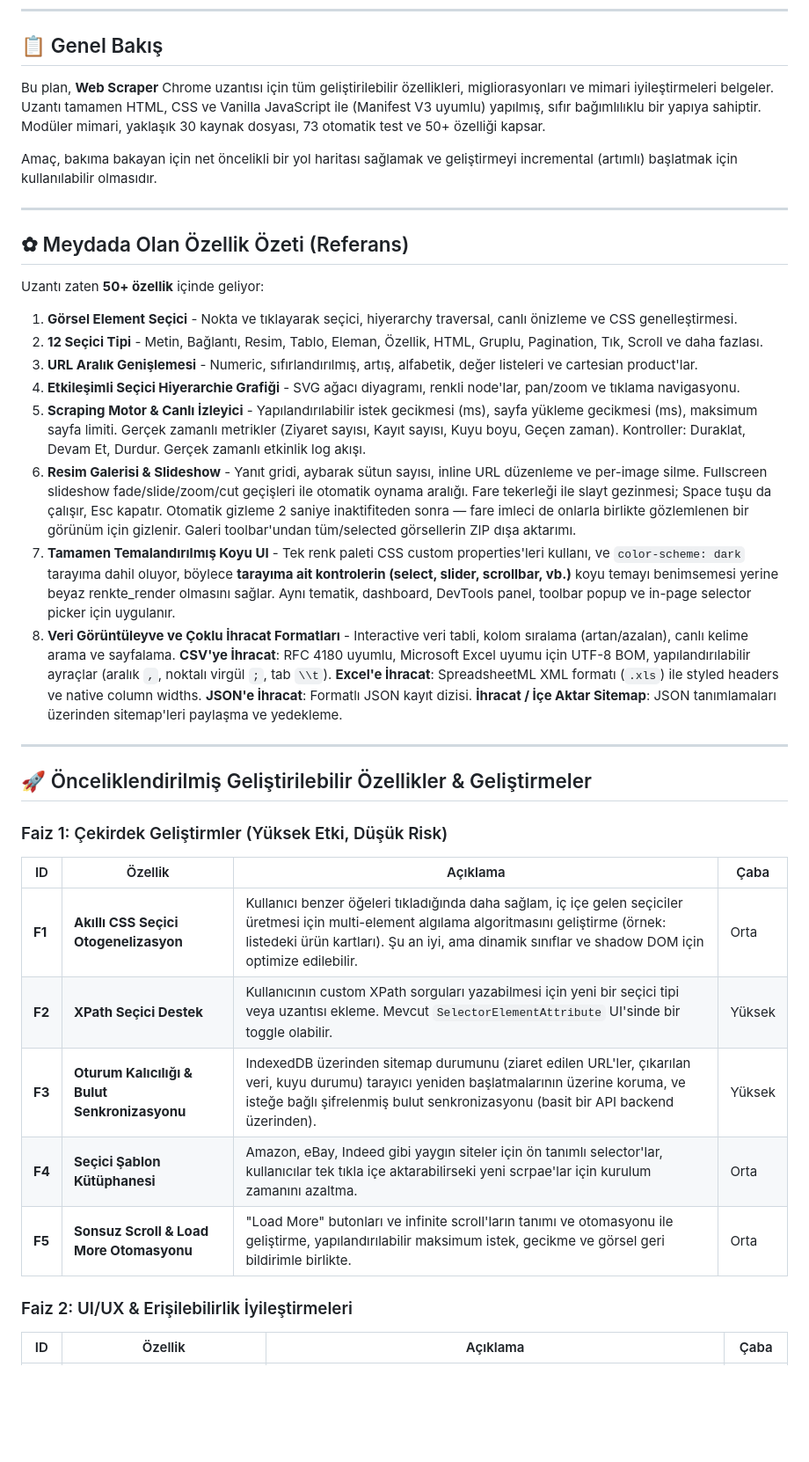
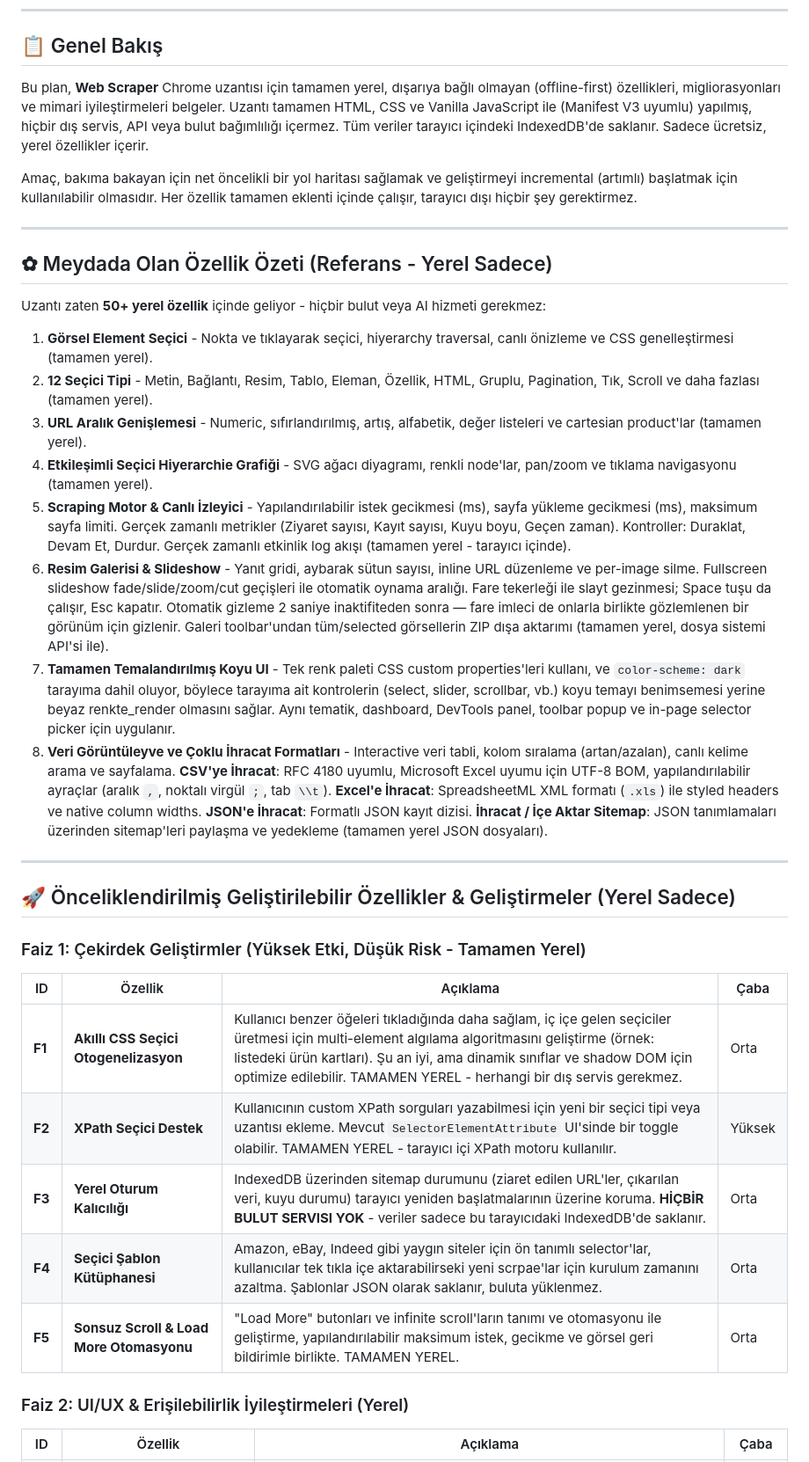
Before and after one commit to Webbhesap/Web-Scrape, a Markdown page: PLAN.md, the part around one of its changes. Shown at 88% size. GitHub-like rendering; blank space fills up the shorter version.

```diff
--- a/PLAN.md
+++ b/PLAN.md
@@ -8,40 +8,40 @@
 
 ## 📋 Genel Bakış
 
-Bu plan, **Web Scraper** Chrome uzantısı için tüm geliştirilebilir özellikleri, migliorasyonları ve mimari iyileştirmeleri belgeler. Uzantı tamamen HTML, CSS ve Vanilla JavaScript ile (Manifest V3 uyumlu) yapılmış, sıfır bağımlılıklu bir yapıya sahiptir. Modüler mimari, yaklaşık 30 kaynak dosyası, 73 otomatik test ve 50+ özelliği kapsar.
+Bu plan, **Web Scraper** Chrome uzantısı için tamamen yerel, dışarıya bağlı olmayan (offline-first) özellikleri, migliorasyonları ve mimari iyileştirmeleri belgeler. Uzantı tamamen HTML, CSS ve Vanilla JavaScript ile (Manifest V3 uyumlu) yapılmış, hiçbir dış servis, API veya bulut bağımlılığı içermez. Tüm veriler tarayıcı içindeki IndexedDB'de saklanır. Sadece ücretsiz, yerel özellikler içerir.
 
-Amaç, bakıma bakayan için net öncelikli bir yol haritası sağlamak ve geliştirmeyi incremental (artımlı) başlatmak için kullanılabilir olmasıdır.
+Amaç, bakıma bakayan için net öncelikli bir yol haritası sağlamak ve geliştirmeyi incremental (artımlı) başlatmak için kullanılabilir olmasıdır. Her özellik tamamen eklenti içinde çalışır, tarayıcı dışı hiçbir şey gerektirmez.
 
 ---
 
-## ✿ Meydada Olan Özellik Özeti (Referans)
+## ✿ Meydada Olan Özellik Özeti (Referans - Yerel Sadece)
 
-Uzantı zaten **50+ özellik** içinde geliyor:
+Uzantı zaten **50+ yerel özellik** içinde geliyor - hiçbir bulut veya AI hizmeti gerekmez:
 
-1. **Görsel Element Seçici** - Nokta ve tıklayarak seçici, hiyerarchy traversal, canlı önizleme ve CSS genelleştirmesi.
-2. **12 Seçici Tipi** - Metin, Bağlantı, Resim, Tablo, Eleman, Özellik, HTML, Gruplu, Pagination, Tık, Scroll ve daha fazlası.
-3. **URL Aralık Genişlemesi** - Numeric, sıfırlandırılmış, artış, alfabetik, değer listeleri ve cartesian product'lar.
-4. **Etkileşimli Seçici Hiyerarchie Grafiği** - SVG ağacı diyagramı, renkli node'lar, pan/zoom ve tıklama navigasyonu.
-5. **Scraping Motor & Canlı İzleyici** - Yapılandırılabilir istek gecikmesi (ms), sayfa yükleme gecikmesi (ms), maksimum sayfa limiti. Gerçek zamanlı metrikler (Ziyaret sayısı, Kayıt sayısı, Kuyu boyu, Geçen zaman). Kontroller: Duraklat, Devam Et, Durdur. Gerçek zamanlı etkinlik log akışı.
-6. **Resim Galerisi & Slideshow** - Yanıt gridi, aybarak sütun sayısı, inline URL düzenleme ve per-image silme. Fullscreen slideshow fade/slide/zoom/cut geçişleri ile otomatik oynama aralığı. Fare tekerleği ile slayt gezinmesi; Space tuşu da çalışır, Esc kapatır. Otomatik gizleme 2 saniye inaktifiteden sonra — fare imleci de onlarla birlikte gözlemlenen bir görünüm için gizlenir. Galeri toolbar'undan tüm/selected görsellerin ZIP dışa aktarımı.
-7. **Tamamen Temalandırılmış Koyu UI** - Tek renk paleti CSS custom properties'leri kullanı, ve `color-scheme: dark` tarayıma dahil oluyor, böylece **tarayıma ait kontrolerin (select, slider, scrollbar, vb.)** koyu temayı benimsemesi yerine beyaz renkte_render olmasını sağlar. Aynı tematik, dashboard, DevTools panel, toolbar popup ve in-page selector picker için uygulanır.
-8. **Veri Görüntüleyve ve Çoklu İhracat Formatları** - Interactive veri tabli, kolom sıralama (artan/azalan), canlı kelime arama ve sayfalama. **CSV'ye İhracat**: RFC 4180 uyumlu, Microsoft Excel uyumu için UTF-8 BOM, yapılandırılabilir ayraçlar (aralık `,`, noktalı virgül `;`, tab `\\t`). **Excel'e İhracat**: SpreadsheetML XML formatı (`.xls`) ile styled headers ve native column widths. **JSON'e İhracat**: Formatlı JSON kayıt dizisi. **İhracat / İçe Aktar Sitemap**: JSON tanımlamaları üzerinden sitemap'leri paylaşma ve yedekleme.
+1. **Görsel Element Seçici** - Nokta ve tıklayarak seçici, hiyerarchy traversal, canlı önizleme ve CSS genelleştirmesi (tamamen yerel).
+2. **12 Seçici Tipi** - Metin, Bağlantı, Resim, Tablo, Eleman, Özellik, HTML, Gruplu, Pagination, Tık, Scroll ve daha fazlası (tamamen yerel).
+3. **URL Aralık Genişlemesi** - Numeric, sıfırlandırılmış, artış, alfabetik, değer listeleri ve cartesian product'lar (tamamen yerel).
+4. **Etkileşimli Seçici Hiyerarchie Grafiği** - SVG ağacı diyagramı, renkli node'lar, pan/zoom ve tıklama navigasyonu (tamamen yerel).
+5. **Scraping Motor & Canlı İzleyici** - Yapılandırılabilir istek gecikmesi (ms), sayfa yükleme gecikmesi (ms), maksimum sayfa limiti. Gerçek zamanlı metrikler (Ziyaret sayısı, Kayıt sayısı, Kuyu boyu, Geçen zaman). Kontroller: Duraklat, Devam Et, Durdur. Gerçek zamanlı etkinlik log akışı (tamamen yerel - tarayıcı içinde).
+6. **Resim Galerisi & Slideshow** - Yanıt gridi, aybarak sütun sayısı, inline URL düzenleme ve per-image silme. Fullscreen slideshow fade/slide/zoom/cut geçişleri ile otomatik oynama aralığı. Fare tekerleği ile slayt gezinmesi; Space tuşu da çalışır, Esc kapatır. Otomatik gizleme 2 saniye inaktifiteden sonra — fare imleci de onlarla birlikte gözlemlenen bir görünüm için gizlenir. Galeri toolbar'undan tüm/selected görsellerin ZIP dışa aktarımı (tamamen yerel, dosya sistemi API'si ile).
+7. **Tamamen Temalandırılmış Koyu UI** - Tek renk paleti CSS custom properties'leri kullanı, ve `color-scheme: dark` tarayıma dahil oluyor, böylece tarayıma ait kontrolerin (select, slider, scrollbar, vb.) koyu temayı benimsemesi yerine beyaz renkte_render olmasını sağlar. Aynı tematik, dashboard, DevTools panel, toolbar popup ve in-page selector picker için uygulanır.
+8. **Veri Görüntüleyve ve Çoklu İhracat Formatları** - Interactive veri tabli, kolom sıralama (artan/azalan), canlı kelime arama ve sayfalama. **CSV'ye İhracat**: RFC 4180 uyumlu, Microsoft Excel uyumu için UTF-8 BOM, yapılandırılabilir ayraçlar (aralık `,`, noktalı virgül `;`, tab `\\t`). **Excel'e İhracat**: SpreadsheetML XML formatı (`.xls`) ile styled headers ve native column widths. **JSON'e İhracat**: Formatlı JSON kayıt dizisi. **İhracat / İçe Aktar Sitemap**: JSON tanımlamaları üzerinden sitemap'leri paylaşma ve yedekleme (tamamen yerel JSON dosyaları).
 
 ---
 
-## 🚀 Önceliklendirilmiş Geliştirilebilir Özellikler & Geliştirmeler
+## 🚀 Önceliklendirilmiş Geliştirilebilir Özellikler & Geliştirmeler (Yerel Sadece)
 
-### Faiz 1: Çekirdek Geliştirmler (Yüksek Etki, Düşük Risk)
+### Faiz 1: Çekirdek Geliştirmler (Yüksek Etki, Düşük Risk - Tamamen Yerel)
 
 | ID | Özellik | Açıklama | Çaba |
 |----|---------|----------|------|
-| **F1** | **Akıllı CSS Seçici Otogenelizasyon** | Kullanıcı benzer öğeleri tıkladığında daha sağlam, iç içe gelen seçiciler üretmesi için multi-element algılama algoritmasını geliştirme (örnek: listedeki ürün kartları). Şu an iyi, ama dinamik sınıflar ve shadow DOM için optimize edilebilir. | Orta |
-| **F2** | **XPath Seçici Destek** | Kullanıcının custom XPath sorguları yazabilmesi için yeni bir seçici tipi veya uzantısı ekleme. Mevcut `SelectorElementAttribute` UI'sinde bir toggle olabilir. | Yüksek |
-| **F3** | **Oturum Kalıcılığı & Bulut Senkronizasyonu** | IndexedDB üzerinden sitemap durumunu (ziaret edilen URL'ler, çıkarılan veri, kuyu durumu) tarayıcı yeniden başlatmalarının üzerine koruma, ve isteğe bağlı şifrelenmiş bulut senkronizasyonu (basit bir API backend üzerinden). | Yüksek |
-| **F4** | **Seçici Şablon Kütüphanesi** | Amazon, eBay, Indeed gibi yaygın siteler için ön tanımlı selector'lar, kullanıcılar tek tıkla içe aktarabilirseki yeni scrpae'lar için kurulum zamanını azaltma. | Orta |
-| **F5** | **Sonsuz Scroll & Load More Otomasyonu** | "Load More" butonları ve infinite scroll'ların tanımı ve otomasyonu ile geliştirme, yapılandırılabilir maksimum istek, gecikme ve görsel geri bildirimle birlikte. | Orta |
+| **F1** | **Akıllı CSS Seçici Otogenelizasyon** | Kullanıcı benzer öğeleri tıkladığında daha sağlam, iç içe gelen seçiciler üretmesi için multi-element algılama algoritmasını geliştirme (örnek: listedeki ürün kartları). Şu an iyi, ama dinamik sınıflar ve shadow DOM için optimize edilebilir. TAMAMEN YEREL - herhangi bir dış servis gerekmez. | Orta |
+| **F2** | **XPath Seçici Destek** | Kullanıcının custom XPath sorguları yazabilmesi için yeni bir seçici tipi veya uzantısı ekleme. Mevcut `SelectorElementAttribute` UI'sinde bir toggle olabilir. TAMAMEN YEREL - tarayıcı içi XPath motoru kullanılır. | Yüksek |
+| **F3** | **Yerel Oturum Kalıcılığı** | IndexedDB üzerinden sitemap durumunu (ziaret edilen URL'ler, çıkarılan veri, kuyu durumu) tarayıcı yeniden başlatmalarının üzerine koruma. **HİÇBİR BULUT SERVISI YOK** - veriler sadece bu tarayıcıdaki IndexedDB'de saklanır. | Orta |
+| **F4** | **Seçici Şablon Kütüphanesi** | Amazon, eBay, Indeed gibi yaygın siteler için ön tanımlı selector'lar, kullanıcılar tek tıkla içe aktarabilirseki yeni scrpae'lar için kurulum zamanını azaltma. Şablonlar JSON olarak saklanır, buluta yüklenmez. | Orta |
+| **F5** | **Sonsuz Scroll & Load More Otomasyonu** | "Load More" butonları ve infinite scroll'ların tanımı ve otomasyonu ile geliştirme, yapılandırılabilir maksimum istek, gecikme ve görsel geri bildirimle birlikte. TAMAMEN YEREL. | Orta |
 
-### Faiz 2: UI/UX & Erişilebilirlik İyileştirmeleri
+### Faiz 2: UI/UX & Erişilebilirlik İyileştirmeleri (Yerel)
 
 | ID | Özellik | Açıklama | Çaba |
 |----|---------|----------|------|
```
Also changed, not shown: other parts of PLAN.md (+29 -28 lines).
